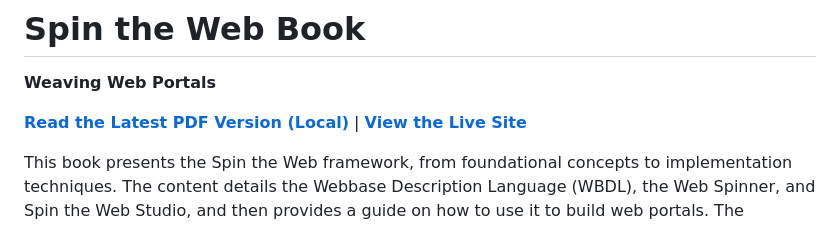
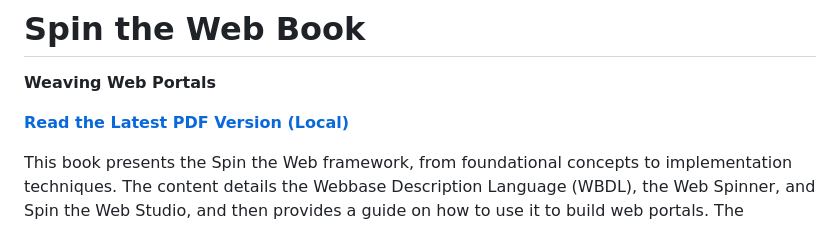
Before and after one commit to spintheweb/book, a Markdown page: README.md, the part around the change. Rendered like a GitHub page.

Commit message:
Update README.md: Remove link to live site from the introduction

```diff
--- a/README.md
+++ b/README.md
@@ -4,8 +4,7 @@
 
 **Weaving Web Portals**
 
-[**Read the Latest PDF Version (Local)**](SpinTheWeb.pdf) |
-[**View the Live Site**](https://spintheweb.github.io/book/)
+[**Read the Latest PDF Version (Local)**](https://spintheweb.github.io/book/SpinTheWeb.pdf)
 
 This book presents the Spin the Web framework, from foundational concepts to implementation techniques. The content details the Webbase Description Language (WBDL), the Web Spinner, and Spin the Web Studio, and then provides a guide on how to use it to build web portals. The framework and this book are stewarded by the eponymous open-source **Spin the Web Foundation**.
 
```
